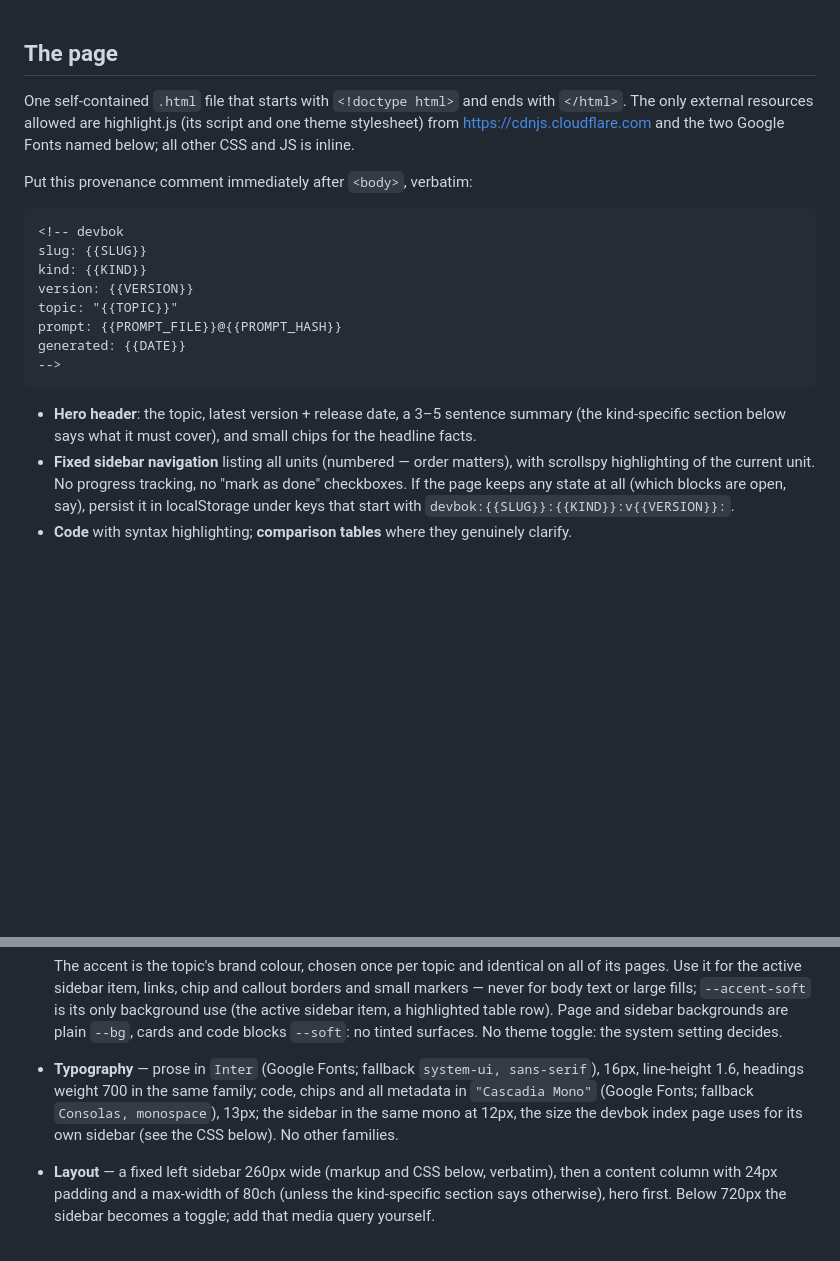
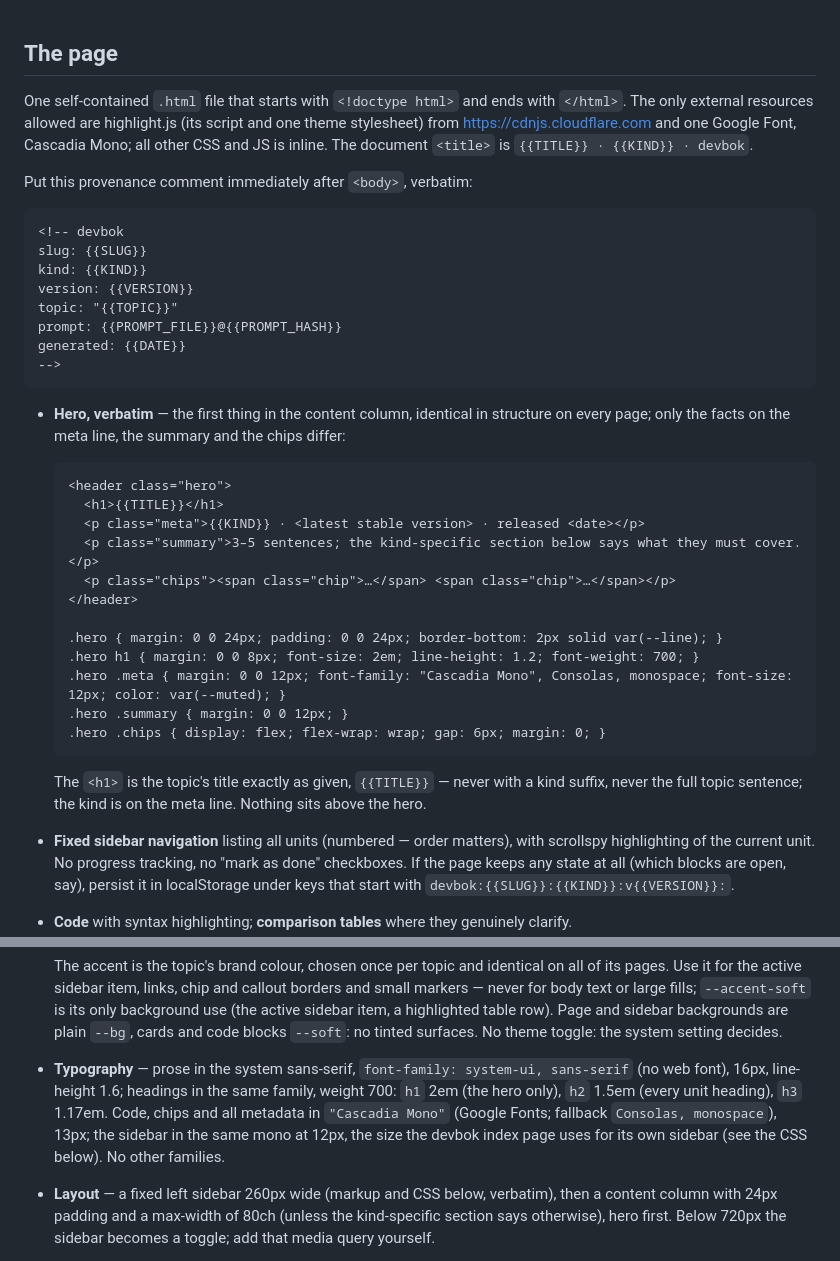
Before and after one commit to Anarkin/devbok, a Markdown page: prompts/shared/page.md, 2 parts joined by grey strips. Drawn GitHub-style; blank space fills up the shorter version.

Commit message:
feat(prompts): one hero and one font stack for every page
- hero given verbatim: h1 is {{TITLE}} at 2em and the first thing in the content column, kind and version facts on a mono meta line, then summary and chips; document title fixed as '{{TITLE}} · {{KIND}} · devbok'
- prose in the system sans-serif at 16px (no more Inter), unit headings 1.5em; Cascadia Mono stays the only web font

```diff
--- a/prompts/shared/page.md
+++ b/prompts/shared/page.md
@@ -1,6 +1,6 @@
 ## The page
 
-One self-contained `.html` file that starts with `<!doctype html>` and ends with `</html>`. The only external resources allowed are highlight.js (its script and one theme stylesheet) from https://cdnjs.cloudflare.com and the two Google Fonts named below; all other CSS and JS is inline.
+One self-contained `.html` file that starts with `<!doctype html>` and ends with `</html>`. The only external resources allowed are highlight.js (its script and one theme stylesheet) from https://cdnjs.cloudflare.com and one Google Font, Cascadia Mono; all other CSS and JS is inline. The document `<title>` is `{{TITLE}} · {{KIND}} · devbok`.
 
 Put this provenance comment immediately after `<body>`, verbatim:
 
@@ -13,7 +13,22 @@ Put this provenance comment immediately after `<body>`, verbatim:
     generated: {{DATE}}
     -->
 
-- **Hero header**: the topic, latest version + release date, a 3–5 sentence summary (the kind-specific section below says what it must cover), and small chips for the headline facts.
+- **Hero, verbatim** — the first thing in the content column, identical in structure on every page; only the facts on the meta line, the summary and the chips differ:
+
+      <header class="hero">
+        <h1>{{TITLE}}</h1>
+        <p class="meta">{{KIND}} · <latest stable version> · released <date></p>
+        <p class="summary">3–5 sentences; the kind-specific section below says what they must cover.</p>
+        <p class="chips"><span class="chip">…</span> <span class="chip">…</span></p>
+      </header>
+
+      .hero { margin: 0 0 24px; padding: 0 0 24px; border-bottom: 2px solid var(--line); }
+      .hero h1 { margin: 0 0 8px; font-size: 2em; line-height: 1.2; font-weight: 700; }
+      .hero .meta { margin: 0 0 12px; font-family: "Cascadia Mono", Consolas, monospace; font-size: 12px; color: var(--muted); }
+      .hero .summary { margin: 0 0 12px; }
+      .hero .chips { display: flex; flex-wrap: wrap; gap: 6px; margin: 0; }
+
+  The `<h1>` is the topic's title exactly as given, `{{TITLE}}` — never with a kind suffix, never the full topic sentence; the kind is on the meta line. Nothing sits above the hero.
 - **Fixed sidebar navigation** listing all units (numbered — order matters), with scrollspy highlighting of the current unit. No progress tracking, no "mark as done" checkboxes. If the page keeps any state at all (which blocks are open, say), persist it in localStorage under keys that start with `devbok:{{SLUG}}:{{KIND}}:v{{VERSION}}:`.
 - **Code** with syntax highlighting; **comparison tables** where they genuinely clarify.
 
@@ -31,7 +46,7 @@ Every devbok page shares one design, so the pages of a topic read as siblings of
         --accent: {{ACCENT_DARK}}; --accent-soft: color-mix(in srgb, var(--accent) 16%, var(--bg)); } }
 
   The accent is the topic's brand colour, chosen once per topic and identical on all of its pages. Use it for the active sidebar item, links, chip and callout borders and small markers — never for body text or large fills; `--accent-soft` is its only background use (the active sidebar item, a highlighted table row). Page and sidebar backgrounds are plain `--bg`, cards and code blocks `--soft`: no tinted surfaces. No theme toggle: the system setting decides.
-- **Typography** — prose in `Inter` (Google Fonts; fallback `system-ui, sans-serif`), 16px, line-height 1.6, headings weight 700 in the same family; code, chips and all metadata in `"Cascadia Mono"` (Google Fonts; fallback `Consolas, monospace`), 13px; the sidebar in the same mono at 12px, the size the devbok index page uses for its own sidebar (see the CSS below). No other families.
+- **Typography** — prose in the system sans-serif, `font-family: system-ui, sans-serif` (no web font), 16px, line-height 1.6; headings in the same family, weight 700: `h1` 2em (the hero only), `h2` 1.5em (every unit heading), `h3` 1.17em. Code, chips and all metadata in `"Cascadia Mono"` (Google Fonts; fallback `Consolas, monospace`), 13px; the sidebar in the same mono at 12px, the size the devbok index page uses for its own sidebar (see the CSS below). No other families.
 - **Layout** — a fixed left sidebar 260px wide (markup and CSS below, verbatim), then a content column with 24px padding and a max-width of 80ch (unless the kind-specific section says otherwise), hero first. Below 720px the sidebar becomes a toggle; add that media query yourself.
 - **Sidebar, verbatim** — every devbok page uses exactly this markup and CSS. Only the titles, the hrefs and the footer text differ between pages:
 
```
Also changed, not shown: AGENTS.md (+1 -1 lines).
